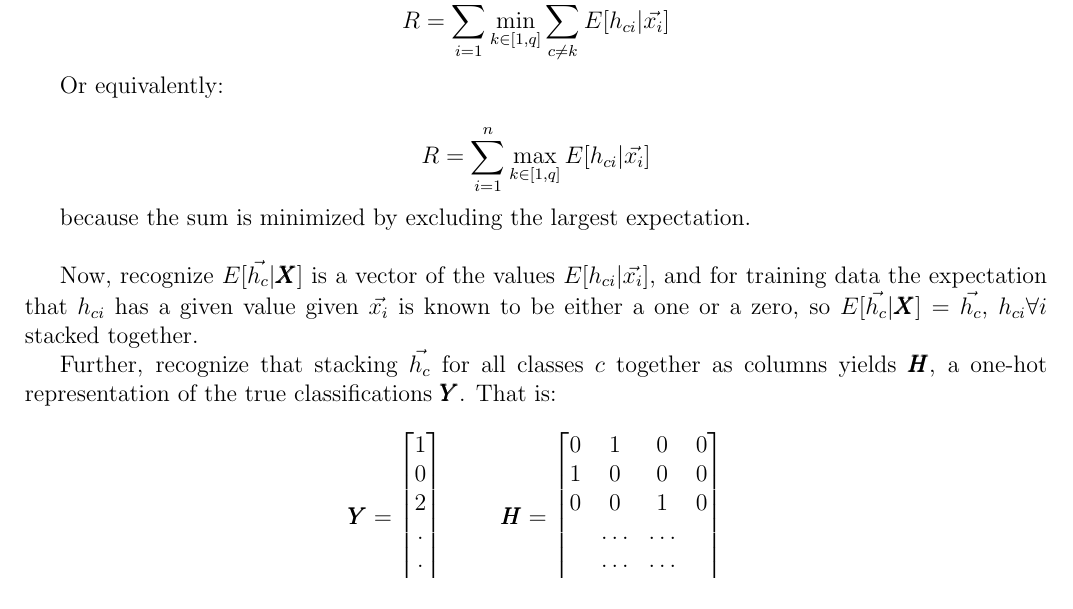
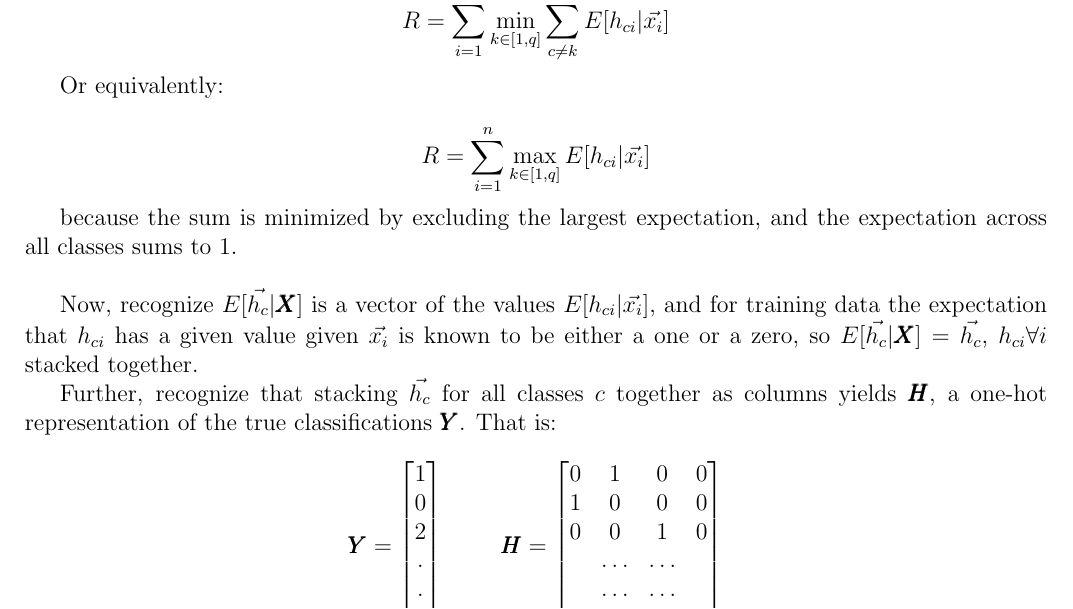
Before and after one commit to pavelkomarov/projection-pursuit, a LaTeX document (doc/math.tex): part of page 8 of 9, cut so that both start at the same text. Compiled offline with pdfLaTeX.

Commit message:
explained a mathematical sleight of hand I made

```diff
--- a/doc/math.tex
+++ b/doc/math.tex
@@ -320,7 +320,7 @@ Or equivalently:
 
 $$R = \sum_{i=1}^n \max_{k \in [1,q]} E[h_{ci} | \vec{x_i}]$$
 
-because the sum is minimized by excluding the largest expectation.\newline
+because the sum is minimized by excluding the largest expectation, and the expectation across all classes sums to 1.\newline
 
 Now, recognize $E[\vec{h_c} | \pmb{X}]$ is a vector of the values $E[h_{ci} | \vec{x_i}]$, and for training data the expectation that $h_{ci}$ has a given value given $\vec{x_i}$ is known to be either a one or a zero, so $E[\vec{h_c} | \pmb{X}] = \vec{h_c}$, $h_{ci} \forall i$ stacked together.
 
```
